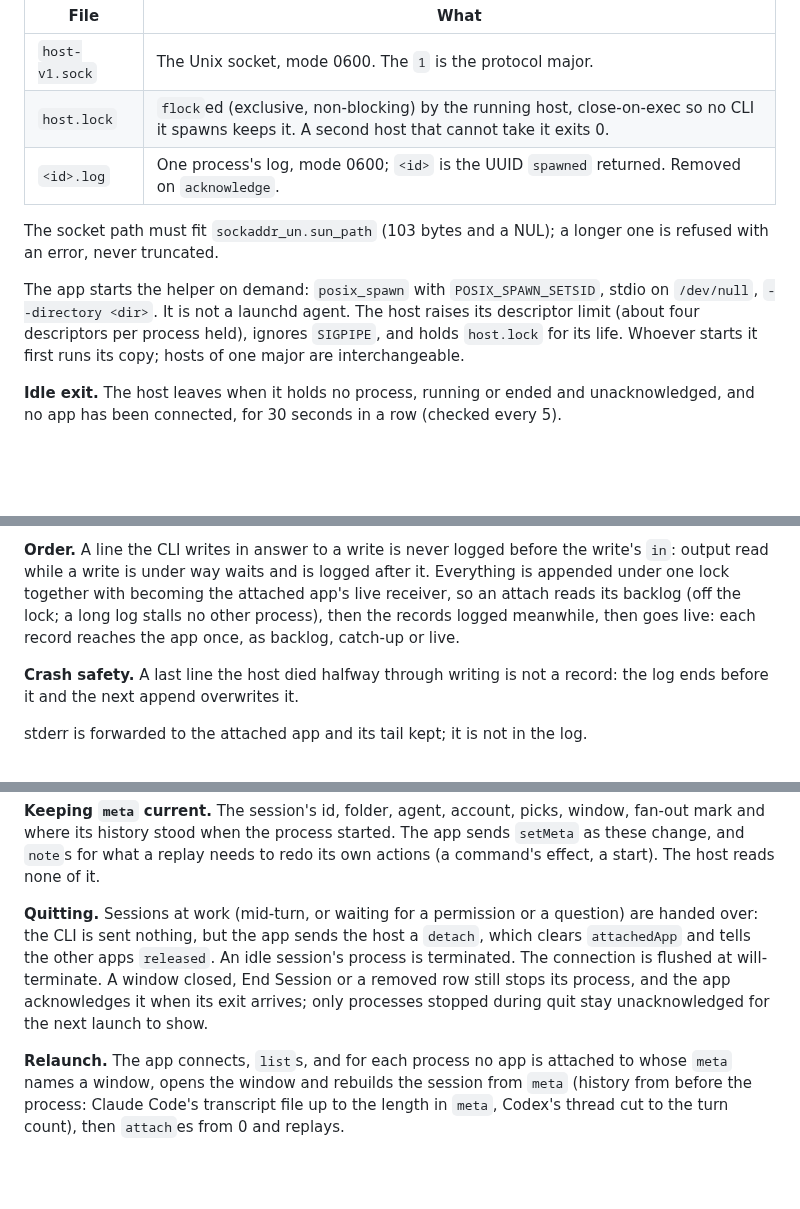
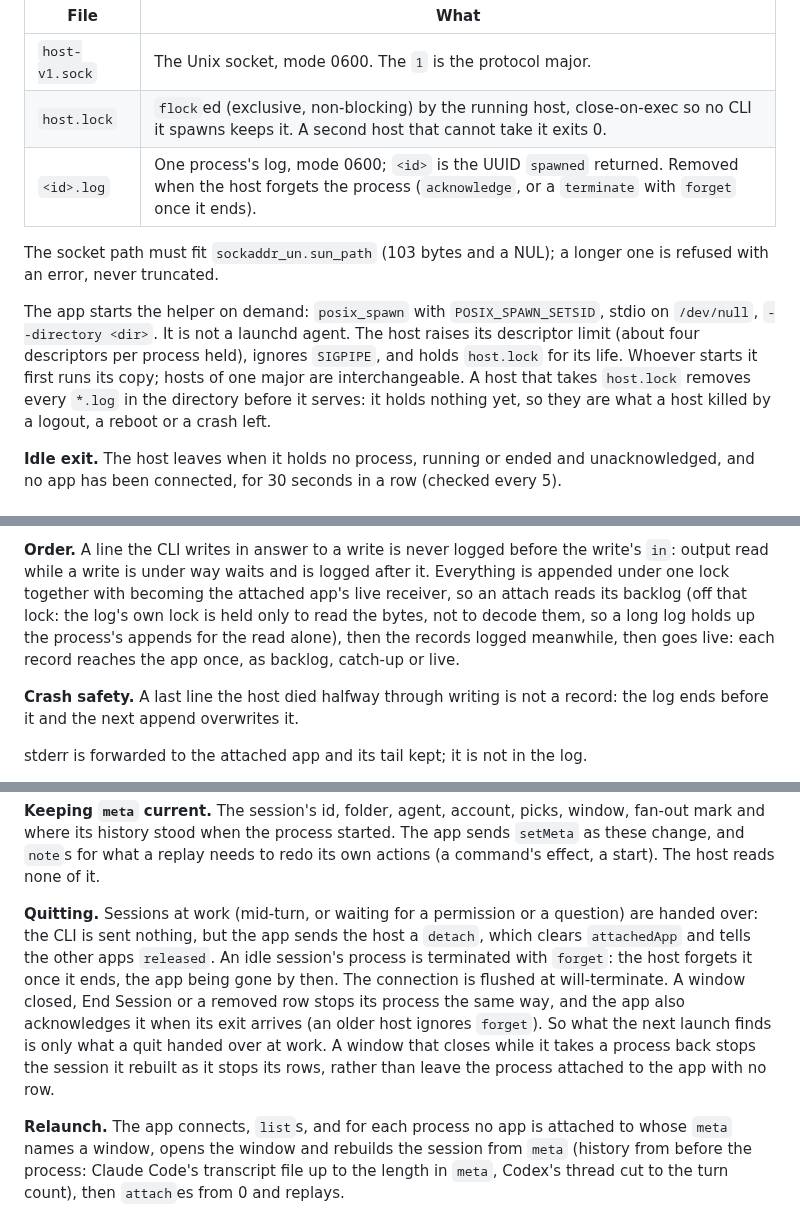
Before and after one commit to mgcrea/drakar, a Markdown page: docs/session-host.md, 3 parts joined by grey strips. GitHub-like rendering; blank space fills up the shorter version.

Commit message:
docs: terminate's forget, orphaned logs, and the host asked before the app's own children

```diff
--- a/docs/session-host.md
+++ b/docs/session-host.md
@@ -29,7 +29,7 @@ the Release build and every Debug build, so they share one host):
 | --- | --- |
 | `host-v1.sock` | The Unix socket, mode 0600. The `1` is the protocol major. |
 | `host.lock` | `flock`ed (exclusive, non-blocking) by the running host, close-on-exec so no CLI it spawns keeps it. A second host that cannot take it exits 0. |
-| `<id>.log` | One process's log, mode 0600; `<id>` is the UUID `spawned` returned. Removed on `acknowledge`. |
+| `<id>.log` | One process's log, mode 0600; `<id>` is the UUID `spawned` returned. Removed when the host forgets the process (`acknowledge`, or a `terminate` with `forget` once it ends). |
 
 The socket path must fit `sockaddr_un.sun_path` (103 bytes and a NUL); a longer one is
 refused with an error, never truncated.
@@ -38,6 +38,8 @@ The app starts the helper on demand: `posix_spawn` with `POSIX_SPAWN_SETSID`, st
 `/dev/null`, `--directory <dir>`. It is not a launchd agent. The host raises its descriptor
 limit (about four descriptors per process held), ignores `SIGPIPE`, and holds `host.lock`
 for its life. Whoever starts it first runs its copy; hosts of one major are interchangeable.
+A host that takes `host.lock` removes every `*.log` in the directory before it serves: it
+holds nothing yet, so they are what a host killed by a logout, a reboot or a crash left.
 
 **Idle exit.** The host leaves when it holds no process, running or ended and
 unacknowledged, and no app has been connected, for 30 seconds in a row (checked every 5).
@@ -146,8 +148,9 @@ One JSON line per record, in the order the host saw them. A record:
 **Order.** A line the CLI writes in answer to a write is never logged before the write's
 `in`: output read while a write is under way waits and is logged after it. Everything is
 appended under one lock together with becoming the attached app's live receiver, so an
-attach reads its backlog (off the lock; a long log stalls no other process), then the
-records logged meanwhile, then goes live: each record reaches the app once, as backlog,
+attach reads its backlog (off that lock: the log's own lock is held only to read the bytes,
+not to decode them, so a long log holds up the process's appends for the read alone), then
+the records logged meanwhile, then goes live: each record reaches the app once, as backlog,
 catch-up or live.
 
 **Crash safety.** A last line the host died halfway through writing is not a record: the log
@@ -199,10 +202,13 @@ start). The host reads none of it.
 
 **Quitting.** Sessions at work (mid-turn, or waiting for a permission or a question) are
 handed over: the CLI is sent nothing, but the app sends the host a `detach`, which clears
-`attachedApp` and tells the other apps `released`. An idle session's process is terminated. The
-connection is flushed at will-terminate. A window closed, End Session or a removed row still
-stops its process, and the app acknowledges it when its exit arrives; only processes stopped
-during quit stay unacknowledged for the next launch to show.
+`attachedApp` and tells the other apps `released`. An idle session's process is terminated
+with `forget`: the host forgets it once it ends, the app being gone by then. The connection is
+flushed at will-terminate. A window closed, End Session or a removed row stops its process
+the same way, and the app also acknowledges it when its exit arrives (an older host ignores
+`forget`). So what the next launch finds is only what a quit handed over at work. A window
+that closes while it takes a process back stops the session it rebuilt as it stops its rows,
+rather than leave the process attached to the app with no row.
 
 **Relaunch.** The app connects, `list`s, and for each process no app is attached to whose
 `meta` names a window, opens the window and rebuilds the session from `meta` (history from
```
Also changed, not shown: other parts of docs/session-host.md (+5 -5 lines), 1 other file.
